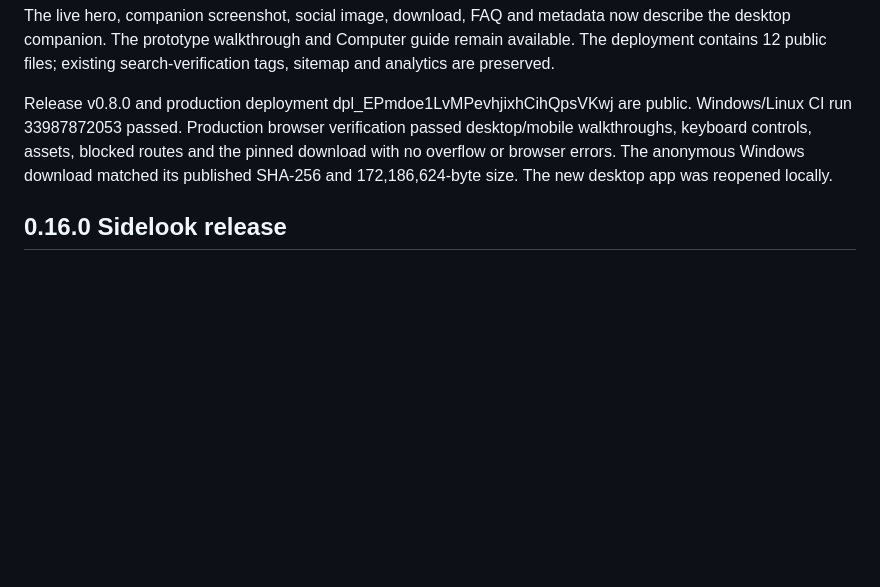
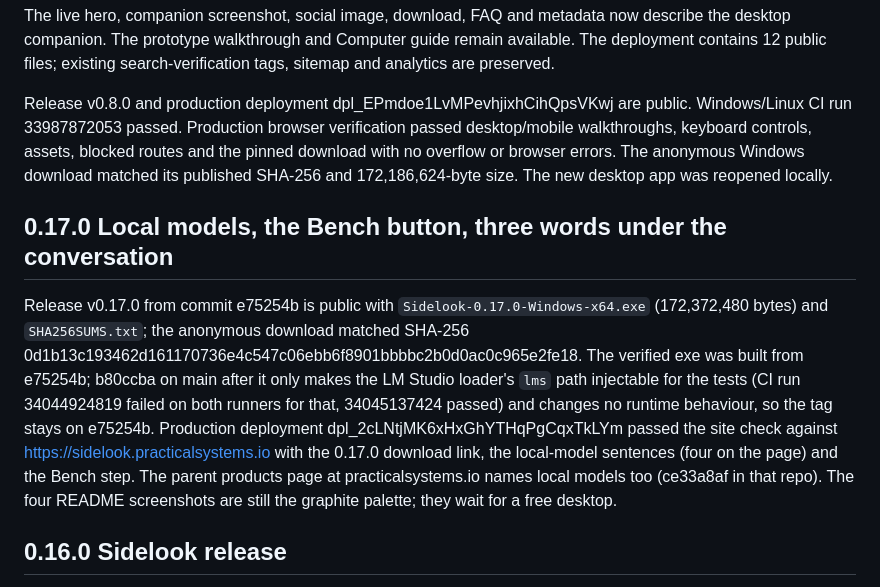
Before and after one commit to ucsandman/jarvis, a Markdown page: docs/SITE.md, the part around the change. Rendered like a GitHub page; blank space fills up the shorter version.

Commit message:
Claude: [DOCS] site log and playbook: 0.17.0 release and deployment
Co-Authored-By: Claude Fable 5.1 <noreply@anthropic.com>

```diff
--- a/docs/SITE.md
+++ b/docs/SITE.md
@@ -113,6 +113,10 @@ The live hero, companion screenshot, social image, download, FAQ and metadata no
 
 Release v0.8.0 and production deployment dpl_EPmdoe1LvMPevhjixhCihQpsVKwj are public. Windows/Linux CI run 33987872053 passed. Production browser verification passed desktop/mobile walkthroughs, keyboard controls, assets, blocked routes and the pinned download with no overflow or browser errors. The anonymous Windows download matched its published SHA-256 and 172,186,624-byte size. The new desktop app was reopened locally.
 
+## 0.17.0 Local models, the Bench button, three words under the conversation
+
+Release v0.17.0 from commit e75254b is public with `Sidelook-0.17.0-Windows-x64.exe` (172,372,480 bytes) and `SHA256SUMS.txt`; the anonymous download matched SHA-256 0d1b13c193462d161170736e4c547c06ebb6f8901bbbbc2b0d0ac0c965e2fe18. The verified exe was built from e75254b; b80ccba on main after it only makes the LM Studio loader's `lms` path injectable for the tests (CI run 34044924819 failed on both runners for that, 34045137424 passed) and changes no runtime behaviour, so the tag stays on e75254b. Production deployment dpl_2cLNtjMK6xHxGhYTHqPgCqxTkLYm passed the site check against https://sidelook.practicalsystems.io with the 0.17.0 download link, the local-model sentences (four on the page) and the Bench step. The parent products page at practicalsystems.io names local models too (ce33a8af in that repo). The four README screenshots are still the graphite palette; they wait for a free desktop.
+
 ## 0.16.0 Sidelook release
 
 Production moved to https://sidelook.practicalsystems.io: an A record `sidelook -> 76.76.21.21` was added at Namecheap with every one of the parent's 18 existing records and its MX email type re-sent unchanged (read back and diffed: nothing lost, one record added), the domain was attached to the Vercel project (kept as `jarvis-workbench` so the old `jarvis-workbench.vercel.app` host still exists and now 308-redirects to the new address), then deployment dpl (jarvis-workbench-eoa4hyrcj) went to production. `node scripts/verify-site.mjs https://sidelook.practicalsystems.io` passed on the live host: the walkthrough, the self-hosted wordmark face, 8 public assets, the pinned download, no overflow. The GitHub repository was renamed to `ucsandman/sidelook` (old URL redirects) and release v0.16.0 carries `Sidelook-0.16.0-Windows-x64.exe` (172,362,240 bytes) and `SHA256SUMS.txt`; the anonymous download's SHA-256 matched the build. The Vercel Web Analytics tag is on the page from this release; enabling Analytics on the project is a dashboard step. Search Console and Bing properties for the new host are owed (the verification meta tags are already on the page).
```
Also changed, not shown: PLAYBOOK.md (+2 -0 lines).
